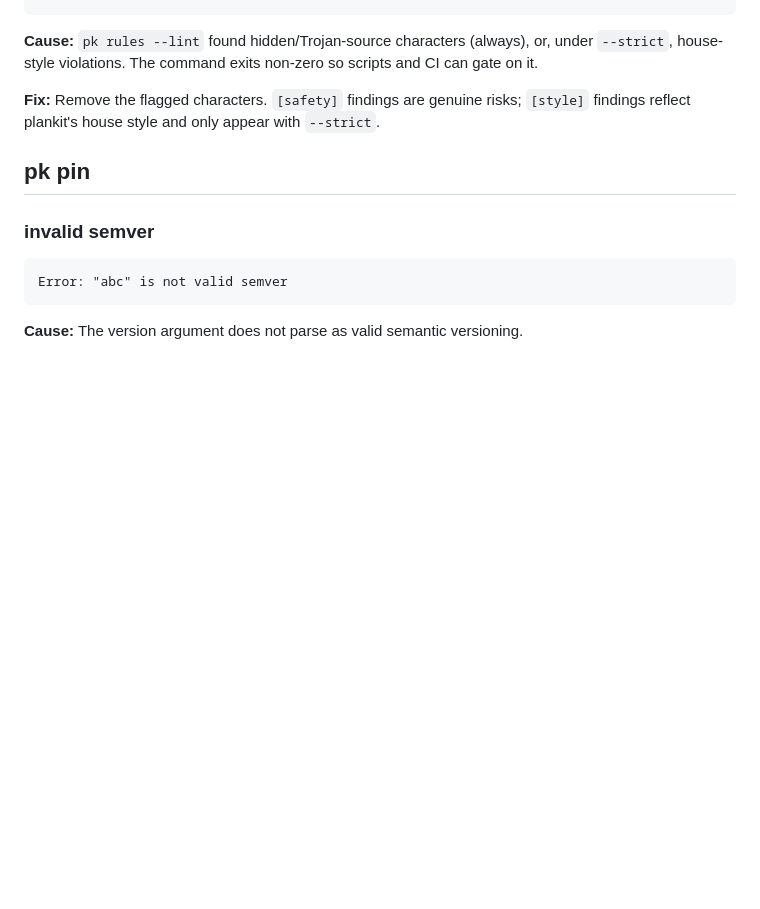
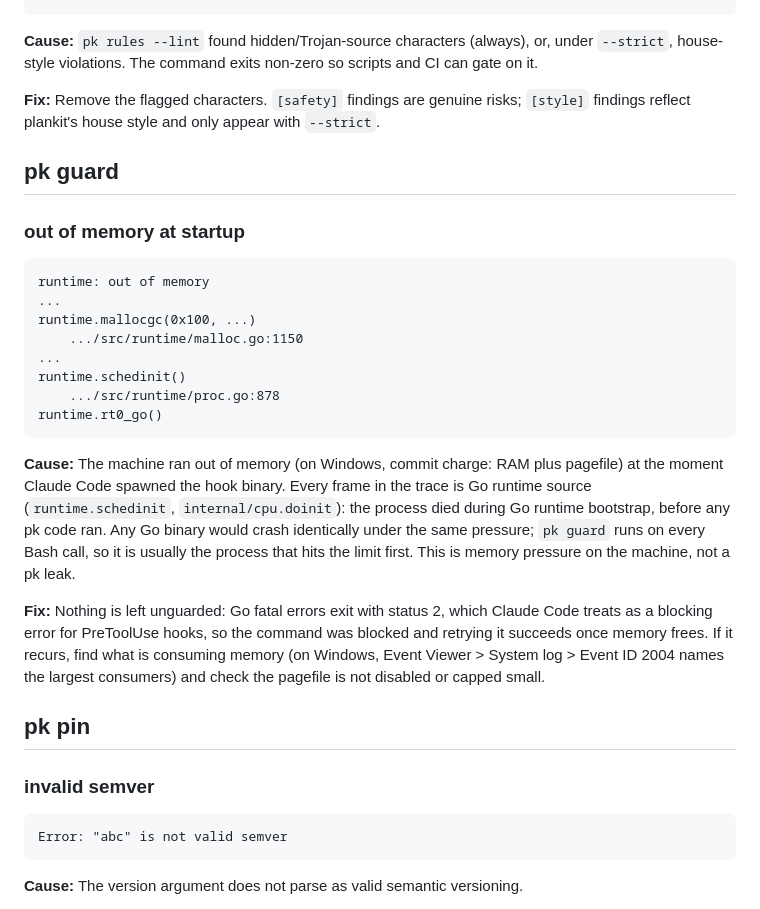
Before and after one commit to markwharton/plankit, a Markdown page: docs/error-reference.md, the part around the change. GitHub-like rendering; blank space fills up the shorter version.

Commit message:
docs: correct hook exit-code semantics and document guard OOM crash

````diff
--- a/docs/error-reference.md
+++ b/docs/error-reference.md
@@ -232,6 +232,25 @@ Found 2 issue(s):
 
 **Fix:** Remove the flagged characters. `[safety]` findings are genuine risks; `[style]` findings reflect plankit's house style and only appear with `--strict`.
 
+## pk guard
+
+### out of memory at startup
+
+```
+runtime: out of memory
+...
+runtime.mallocgc(0x100, ...)
+    .../src/runtime/malloc.go:1150
+...
+runtime.schedinit()
+    .../src/runtime/proc.go:878
+runtime.rt0_go()
+```
+
+**Cause:** The machine ran out of memory (on Windows, commit charge: RAM plus pagefile) at the moment Claude Code spawned the hook binary. Every frame in the trace is Go runtime source (`runtime.schedinit`, `internal/cpu.doinit`): the process died during Go runtime bootstrap, before any pk code ran. Any Go binary would crash identically under the same pressure; `pk guard` runs on every Bash call, so it is usually the process that hits the limit first. This is memory pressure on the machine, not a pk leak.
+
+**Fix:** Nothing is left unguarded: Go fatal errors exit with status 2, which Claude Code treats as a blocking error for PreToolUse hooks, so the command was blocked and retrying it succeeds once memory frees. If it recurs, find what is consuming memory (on Windows, Event Viewer > System log > Event ID 2004 names the largest consumers) and check the pagefile is not disabled or capped small.
+
 ## pk pin
 
 ### invalid semver
````
Also changed, not shown: CLAUDE.md (+2 -2 lines), docs/pk-guard.md (+1 -1 lines).
